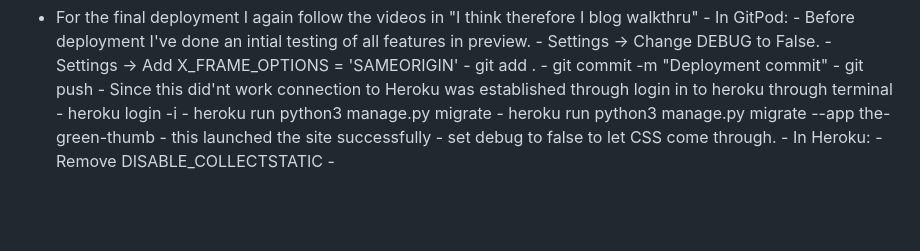
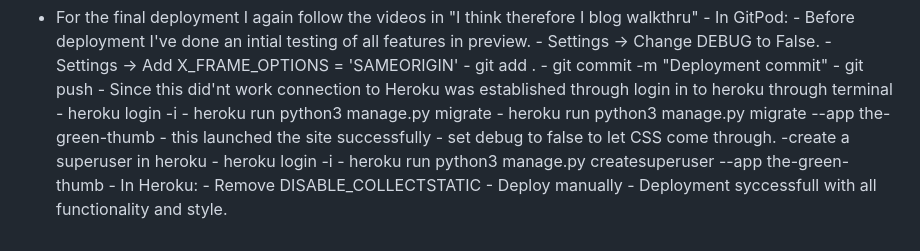
Before and after one commit to mikakallberg/Portfolio-Project-4, a Markdown page: deployment.md, the part around the change. GitHub-like rendering; blank space fills up the shorter version.

```diff
--- a/deployment.md
+++ b/deployment.md
@@ -58,6 +58,10 @@ The project is not deployed
                             - heroku run python3 manage.py migrate --app the-green-thumb
                             - this launched the site successfully
                             - set debug to false to let CSS come through.
+                            -create a superuser in heroku
+                            - heroku login -i
+                            - heroku run python3 manage.py createsuperuser --app the-green-thumb
                 - In Heroku:
                             - Remove DISABLE_COLLECTSTATIC
-                            -
+                            - Deploy manually
+                            - Deployment syccessfull with all functionality and style.
```
Also changed, not shown: credits.md (+8 -0 lines), media/about_pic.jpg (added), 2 other files.
